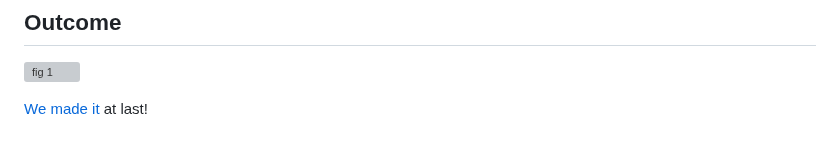
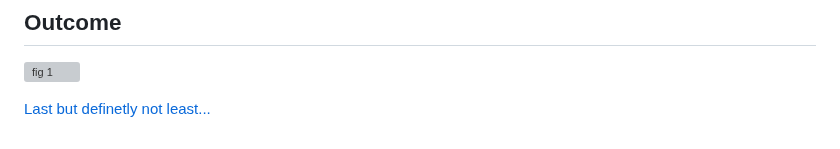
Before and after one commit to KaburaJ/Booking-App, a Markdown page: profile_screen.md, the part around the change. GitHub-like rendering; grey boxes are pictures that could not be loaded.

```diff
--- a/profile_screen.md
+++ b/profile_screen.md
@@ -401,7 +401,7 @@ This code also includes another divider widget as a child of the column, and a c
 
 ![fig 1](https://github.com/KaburaJ/Booking-App/blob/main/images/Output%2021.PNG)
 
-[We made it](https://github.com/KaburaJ/Booking-App/blob/main/LastButNotLeast.md) at last!
+[Last but definetly not least...](https://github.com/KaburaJ/Booking-App/blob/main/LastButNotLeast.md#lastbut-definitely-not-least)
 </br>
 </br>
 </br>
```
